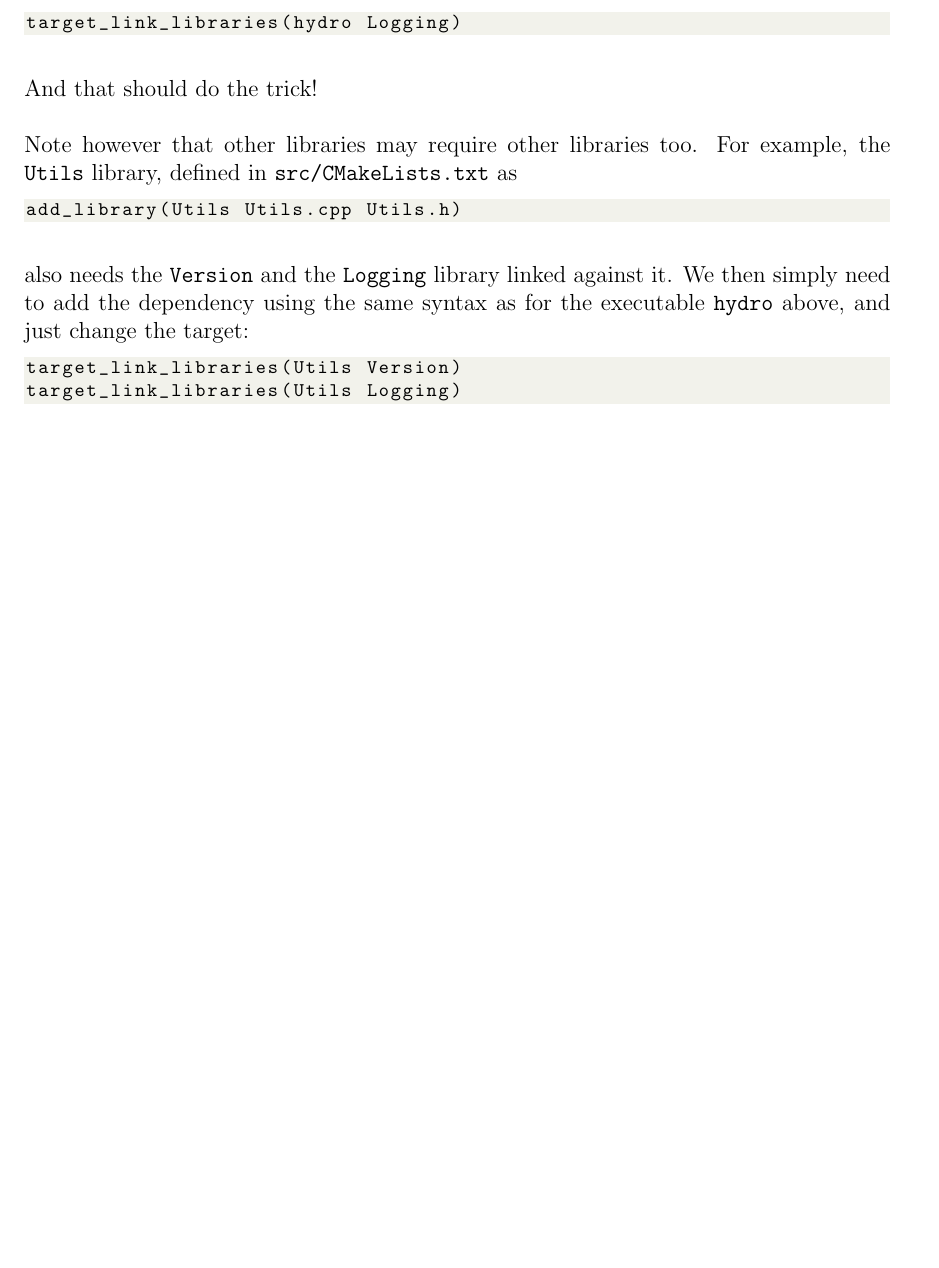
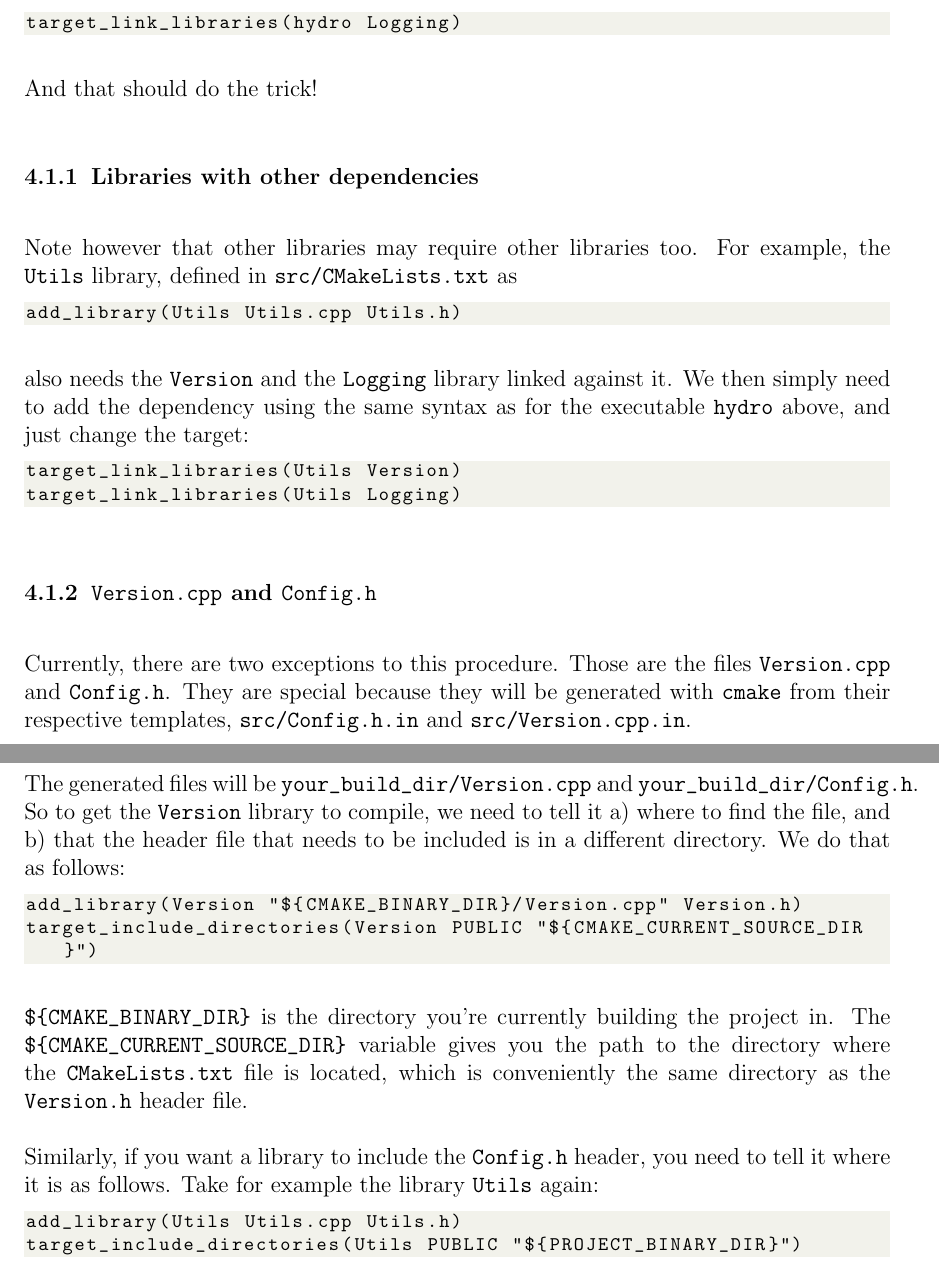
Before and after one commit to mladenivkovic/hydro-playground, a LaTeX document (tex/documentation/documentation.tex, which reads tex/documentation/developer_notes.tex): part of page 7 of 7 before the commit and two parts of pages 7 and 8 of 8 after it, the two joined at a grey line, cut so that both start at the same text, the shorter picture padded with empty space. Compiled offline with pdfLaTeX.

Commit message:
added  more developer notes

```diff
--- a/tex/documentation/developer_notes.tex
+++ b/tex/documentation/developer_notes.tex
@@ -35,6 +35,12 @@ target_link_libraries(hydro Logging)
 And that should do the trick!
 
 
+
+
+% -----------------------------------------------------------------
+\subsubsection{Libraries with other dependencies}
+% -----------------------------------------------------------------
+
 Note however that other libraries may require other libraries too. For example,
 the \verb|Utils| library, defined in \verb|src/CMakeLists.txt| as
 
@@ -50,3 +56,42 @@ executable \verb|hydro| above, and just change the target:
 target_link_libraries(Utils Version)
 target_link_libraries(Utils Logging)
 \end{lstlisting}
+
+
+
+
+
+% -----------------------------------------------------------------
+\subsubsection{\texttt{Version.cpp} and \texttt{Config.h}}
+% -----------------------------------------------------------------
+
+Currently, there are two exceptions to this procedure. Those are the files
+\verb|Version.cpp| and \verb|Config.h|. They are special because they will be
+generated with \verb|cmake| from their respective templates,
+\verb|src/Config.h.in| and \verb|src/Version.cpp.in|.
+
+The generated files will be \verb|your_build_dir/Version.cpp| and
+\verb|your_build_dir/Config.h|.  So to get the \verb|Version| library to
+compile, we need to tell it a) where to find the file, and b) that the header
+file that needs to be included is in a different directory. We do that as
+follows:
+
+
+\begin{lstlisting}
+add_library(Version "${CMAKE_BINARY_DIR}/Version.cpp" Version.h)
+target_include_directories(Version PUBLIC "${CMAKE_CURRENT_SOURCE_DIR}")
+\end{lstlisting}
+
+\verb|${CMAKE_BINARY_DIR}| is the directory you're currently building the
+project in. The \verb|${CMAKE_CURRENT_SOURCE_DIR}| variable gives you the path
+to the directory where the \verb|CMakeLists.txt| file is located, which is
+conveniently the same directory as the \verb|Version.h| header file.
+
+
+
+Similarly, if you want a library to include the \verb|Config.h| header, you need to tell it where it is as follows. Take for example the library \verb|Utils| again:
+
+\begin{lstlisting}
+add_library(Utils Utils.cpp Utils.h)
+target_include_directories(Utils PUBLIC "${PROJECT_BINARY_DIR}")
+\end{lstlisting}
```
